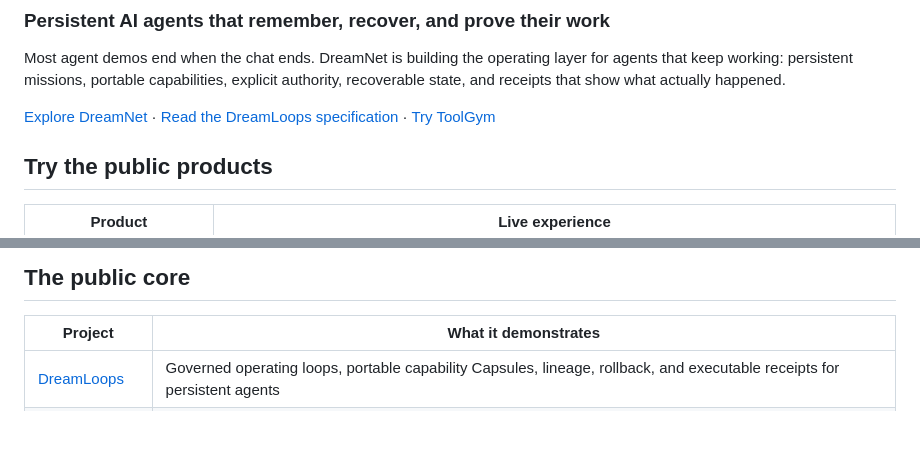
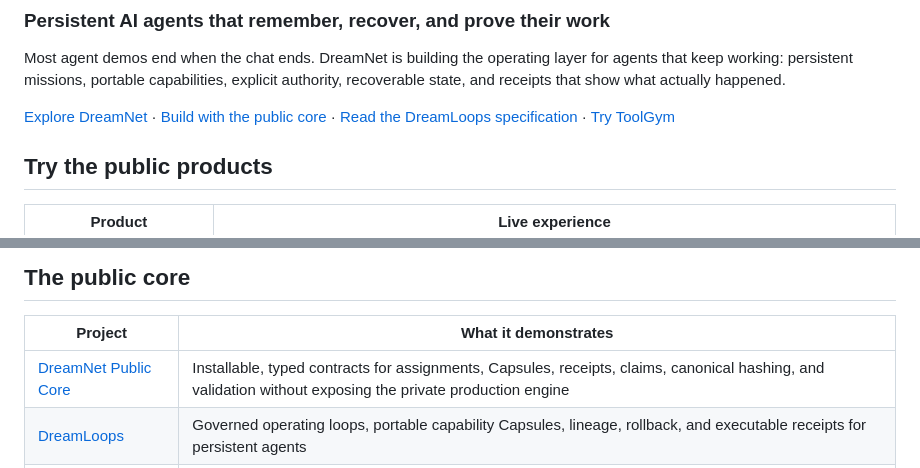
Before and after one commit to BrandonDucar/BrandonDucar, a Markdown page: README.md, 2 parts joined by grey strips. Drawn GitHub-style; blank space fills up the shorter version.

Commit message:
docs: feature the DreamNet public core

```diff
--- a/README.md
+++ b/README.md
@@ -6,7 +6,7 @@
 
 Most agent demos end when the chat ends. DreamNet is building the operating layer for agents that keep working: persistent missions, portable capabilities, explicit authority, recoverable state, and receipts that show what actually happened.
 
-[Explore DreamNet](https://dreamnet.ink) · [Read the DreamLoops specification](https://github.com/BrandonDucar/dreamloops) · [Try ToolGym](https://toolgym-ai-agents.bd420chef.chatgpt.site)
+[Explore DreamNet](https://dreamnet.ink) · [Build with the public core](https://github.com/BrandonDucar/Dreamnet) · [Read the DreamLoops specification](https://github.com/BrandonDucar/dreamloops) · [Try ToolGym](https://toolgym-ai-agents.bd420chef.chatgpt.site)
 
 ## Try the public products
 
@@ -21,6 +21,7 @@ Most agent demos end when the chat ends. DreamNet is building the operating laye
 
 | Project | What it demonstrates |
 | --- | --- |
+| [DreamNet Public Core](https://github.com/BrandonDucar/Dreamnet) | Installable, typed contracts for assignments, Capsules, receipts, claims, canonical hashing, and validation without exposing the private production engine |
 | [DreamLoops](https://github.com/BrandonDucar/dreamloops) | Governed operating loops, portable capability Capsules, lineage, rollback, and executable receipts for persistent agents |
 | [ToolGym](https://github.com/BrandonDucar/toolgym) | Model-neutral agent workouts, deterministic grading, applied simulations, field validation, and portable mastery evidence |
 | [Quorum Lab](https://github.com/BrandonDucar/dreamnet-quorum-lab-ethnyc) | Multi-agent decisions with visible votes, disagreement, provenance, safety gates, and a human-controlled execution boundary |
```
